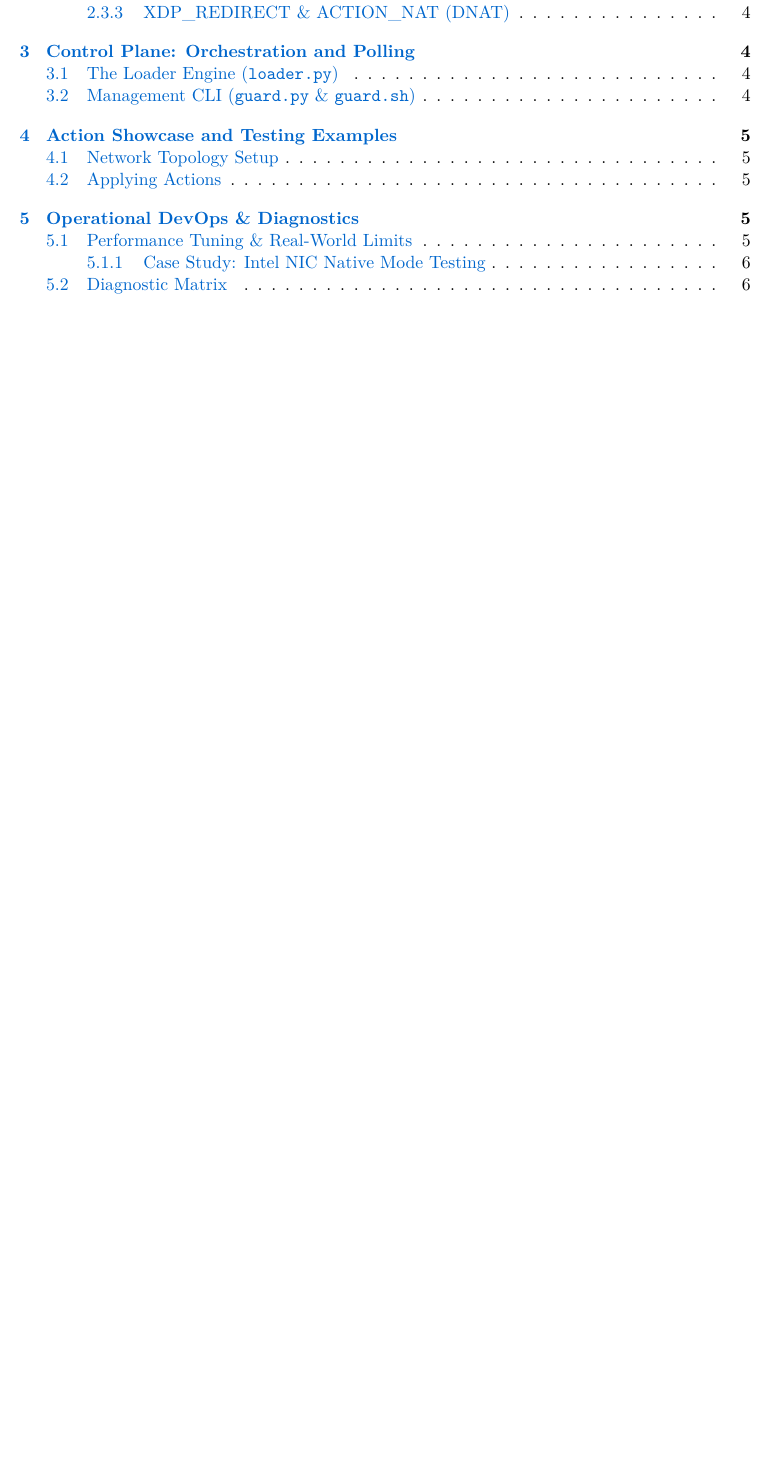
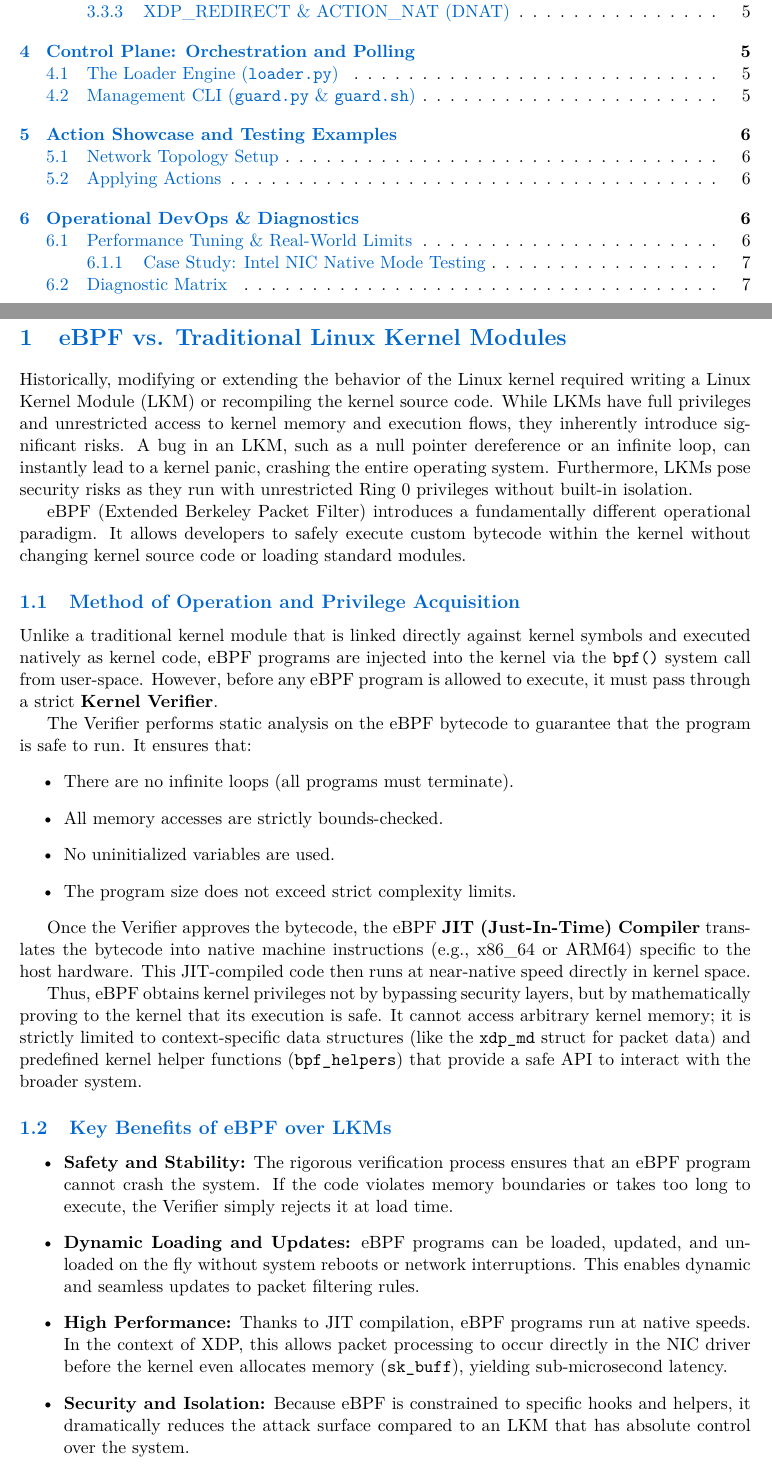
Before and after one commit to KTaraszkiewicz/XDP-L2-Guard, a LaTeX paper (docs/technical_guide.tex): part of page 1 of 6 before the commit and two parts of pages 1 and 2 of 7 after it, the two joined at a grey line, cut so that both start at the same text, the shorter picture padded with empty space. Compiled offline with pdfLaTeX.

Commit message:
add comparison between eBPF and linux kernel modules

```diff
--- a/docs/technical_guide.tex
+++ b/docs/technical_guide.tex
@@ -64,6 +64,37 @@ XDP-L2-Guard is a high-performance, programmable network orchestration filter le
 
 \tableofcontents
 \vspace{1cm}
+
+\section{eBPF vs. Traditional Linux Kernel Modules}
+
+Historically, modifying or extending the behavior of the Linux kernel required writing a Linux Kernel Module (LKM) or recompiling the kernel source code. While LKMs have full privileges and unrestricted access to kernel memory and execution flows, they inherently introduce significant risks. A bug in an LKM, such as a null pointer dereference or an infinite loop, can instantly lead to a kernel panic, crashing the entire operating system. Furthermore, LKMs pose security risks as they run with unrestricted Ring 0 privileges without built-in isolation.
+
+eBPF (Extended Berkeley Packet Filter) introduces a fundamentally different operational paradigm. It allows developers to safely execute custom bytecode within the kernel without changing kernel source code or loading standard modules.
+
+\subsection{Method of Operation and Privilege Acquisition}
+
+Unlike a traditional kernel module that is linked directly against kernel symbols and executed natively as kernel code, eBPF programs are injected into the kernel via the \texttt{bpf()} system call from user-space. However, before any eBPF program is allowed to execute, it must pass through a strict \textbf{Kernel Verifier}.
+
+The Verifier performs static analysis on the eBPF bytecode to guarantee that the program is safe to run. It ensures that:
+\begin{itemize}
+    \item There are no infinite loops (all programs must terminate).
+    \item All memory accesses are strictly bounds-checked.
+    \item No uninitialized variables are used.
+    \item The program size does not exceed strict complexity limits.
+\end{itemize}
+
+Once the Verifier approves the bytecode, the eBPF \textbf{JIT (Just-In-Time) Compiler} translates the bytecode into native machine instructions (e.g., x86\_64 or ARM64) specific to the host hardware. This JIT-compiled code then runs at near-native speed directly in kernel space.
+
+Thus, eBPF obtains kernel privileges not by bypassing security layers, but by mathematically proving to the kernel that its execution is safe. It cannot access arbitrary kernel memory; it is strictly limited to context-specific data structures (like the \texttt{xdp\_md} struct for packet data) and predefined kernel helper functions (\texttt{bpf\_helpers}) that provide a safe API to interact with the broader system.
+
+\subsection{Key Benefits of eBPF over LKMs}
+
+\begin{itemize}
+    \item \textbf{Safety and Stability:} The rigorous verification process ensures that an eBPF program cannot crash the system. If the code violates memory boundaries or takes too long to execute, the Verifier simply rejects it at load time.
+    \item \textbf{Dynamic Loading and Updates:} eBPF programs can be loaded, updated, and unloaded on the fly without system reboots or network interruptions. This enables dynamic and seamless updates to packet filtering rules.
+    \item \textbf{High Performance:} Thanks to JIT compilation, eBPF programs run at native speeds. In the context of XDP, this allows packet processing to occur directly in the NIC driver before the kernel even allocates memory (\texttt{sk\_buff}), yielding sub-microsecond latency.
+    \item \textbf{Security and Isolation:} Because eBPF is constrained to specific hooks and helpers, it dramatically reduces the attack surface compared to an LKM that has absolute control over the system.
+\end{itemize}
 
 \section{System Architecture and Paradigm}
 
```
Also changed, not shown: docs/Technical Documantation.pdf.
